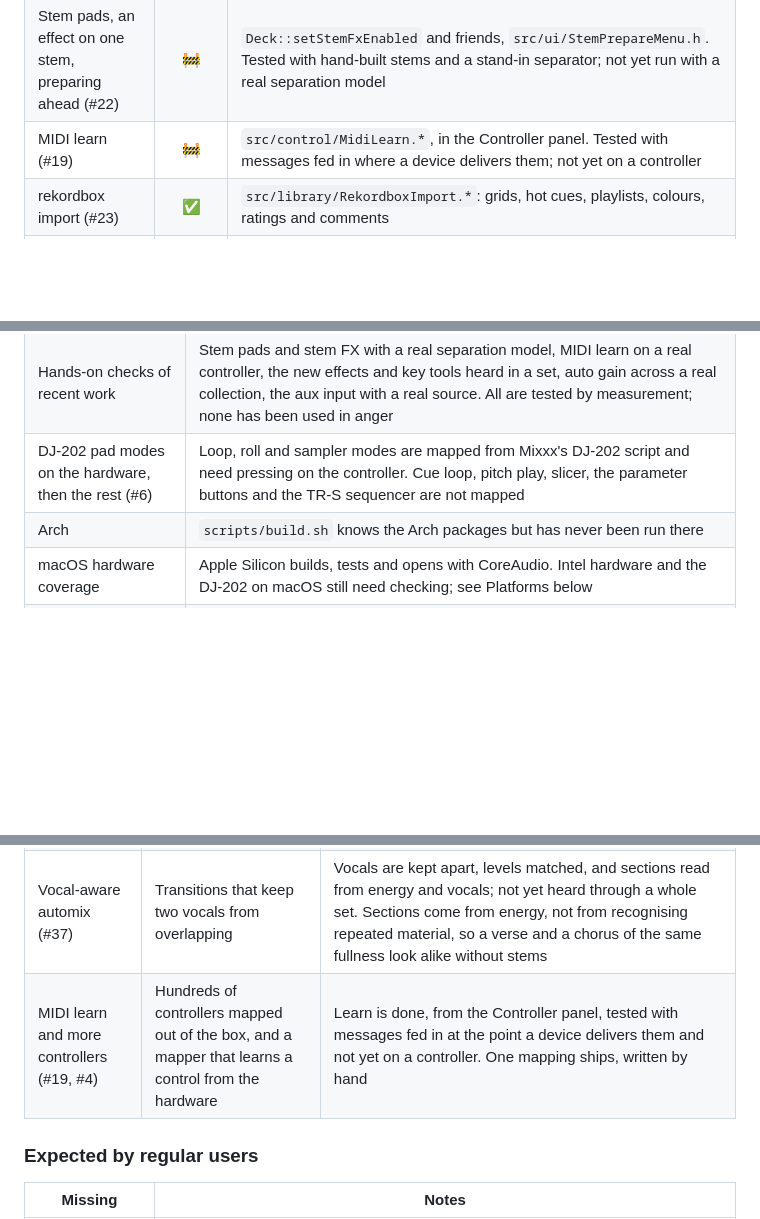
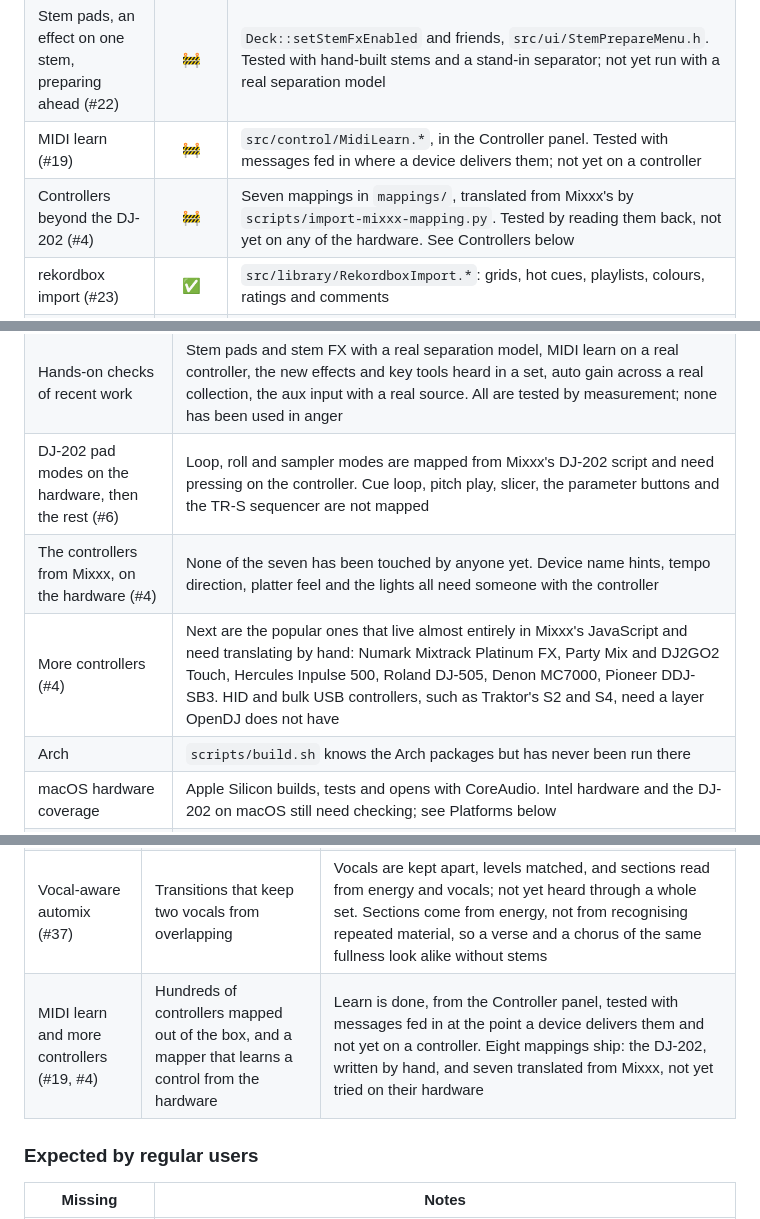
Before and after one commit to s4turns/opendj, a Markdown page: ROADMAP.md, 3 parts joined by grey strips. Drawn GitHub-style; blank space fills up the shorter version.

```diff
--- a/ROADMAP.md
+++ b/ROADMAP.md
@@ -61,6 +61,7 @@ that was listed after it except video.
 | Stem separation | ✅ | `src/analysis/StemSeparator.*`, `StemDsp.*`, a knob per stem |
 | Stem pads, an effect on one stem, preparing ahead (#22) | 🚧 | `Deck::setStemFxEnabled` and friends, `src/ui/StemPrepareMenu.h`. Tested with hand-built stems and a stand-in separator; not yet run with a real separation model |
 | MIDI learn (#19) | 🚧 | `src/control/MidiLearn.*`, in the Controller panel. Tested with messages fed in where a device delivers them; not yet on a controller |
+| Controllers beyond the DJ-202 (#4) | 🚧 | Seven mappings in `mappings/`, translated from Mixxx's by `scripts/import-mixxx-mapping.py`. Tested by reading them back, not yet on any of the hardware. See Controllers below |
 | rekordbox import (#23) | ✅ | `src/library/RekordboxImport.*`: grids, hot cues, playlists, colours, ratings and comments |
 | Stems on the GPU (#36) | ✅ | `src/analysis/StemModel.*`: ONNX Runtime with CUDA on an NVIDIA card, OpenVINO on Intel graphics or the CPU. A five minute track takes 27 s on an RTX 4070 against 118 s on the CPU. Core ML on a Mac: a six minute track takes about 26 s on an M5 Pro, 2.5 times as fast as its CPU |
 | Record the master output | ✅ | `src/core/SetRecorder.*`: WAV, FLAC or MP3, with a tracklist |
@@ -78,6 +79,8 @@ that was listed after it except video.
 | History and smart folders (#11) | The biggest gap left in the VirtualDJ comparison below. `tracks.last_played_at` exists but nothing writes it |
 | Hands-on checks of recent work | Stem pads and stem FX with a real separation model, MIDI learn on a real controller, the new effects and key tools heard in a set, auto gain across a real collection, the aux input with a real source. All are tested by measurement; none has been used in anger |
 | DJ-202 pad modes on the hardware, then the rest (#6) | Loop, roll and sampler modes are mapped from Mixxx's DJ-202 script and need pressing on the controller. Cue loop, pitch play, slicer, the parameter buttons and the TR-S sequencer are not mapped |
+| The controllers from Mixxx, on the hardware (#4) | None of the seven has been touched by anyone yet. Device name hints, tempo direction, platter feel and the lights all need someone with the controller |
+| More controllers (#4) | Next are the popular ones that live almost entirely in Mixxx's JavaScript and need translating by hand: Numark Mixtrack Platinum FX, Party Mix and DJ2GO2 Touch, Hercules Inpulse 500, Roland DJ-505, Denon MC7000, Pioneer DDJ-SB3. HID and bulk USB controllers, such as Traktor's S2 and S4, need a layer OpenDJ does not have |
 | Arch | `scripts/build.sh` knows the Arch packages but has never been run there |
 | macOS hardware coverage | Apple Silicon builds, tests and opens with CoreAudio. Intel hardware and the DJ-202 on macOS still need checking; see Platforms below |
 | Video (#8) | Playing video files is unstarted, and probably its own project. The visualiser is separate and built |
@@ -103,7 +106,7 @@ Some of it is partly there already: pitch bend through the jog wheel's nudge.
 | Key tools (#16) | Key shift in semitones, key match between decks, Camelot display, harmonic hints in the browser | Done: all four. Hints are colours on the Key column rather than a filter. Measured by counting the pitch that comes out on test tones; not yet heard on music |
 | Auto gain (#17) | Tracks levelled by measured loudness | Done. Readings agree with ffmpeg's `ebur128` to within 0.05 LU on three test tracks, not yet tried across a real collection |
 | Vocal-aware automix (#37) | Transitions that keep two vocals from overlapping | Vocals are kept apart, levels matched, and sections read from energy and vocals; not yet heard through a whole set. Sections come from energy, not from recognising repeated material, so a verse and a chorus of the same fullness look alike without stems |
-| MIDI learn and more controllers (#19, #4) | Hundreds of controllers mapped out of the box, and a mapper that learns a control from the hardware | Learn is done, from the Controller panel, tested with messages fed in at the point a device delivers them and not yet on a controller. One mapping ships, written by hand |
+| MIDI learn and more controllers (#19, #4) | Hundreds of controllers mapped out of the box, and a mapper that learns a control from the hardware | Learn is done, from the Controller panel, tested with messages fed in at the point a device delivers them and not yet on a controller. Eight mappings ship: the DJ-202, written by hand, and seven translated from Mixxx, not yet tried on their hardware |
 
 ### Expected by regular users
 
```
Also changed, not shown: other parts of ROADMAP.md (+28 -0 lines), README.md (+20 -2 lines), images/screenshot.jpg, 12 other files.
